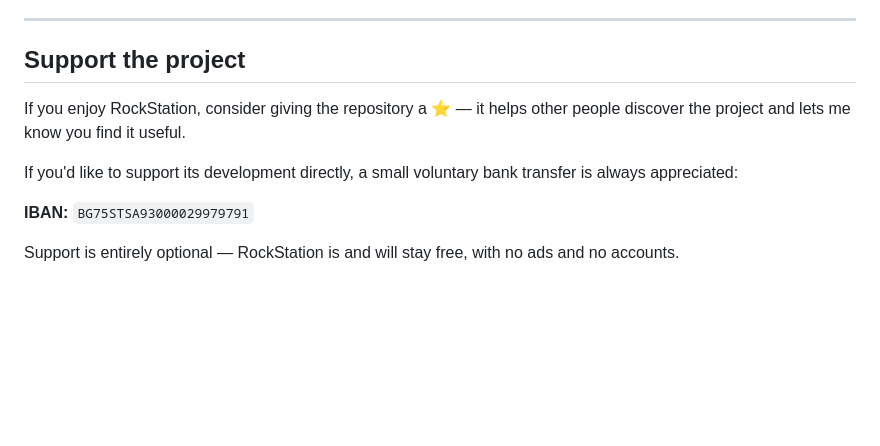
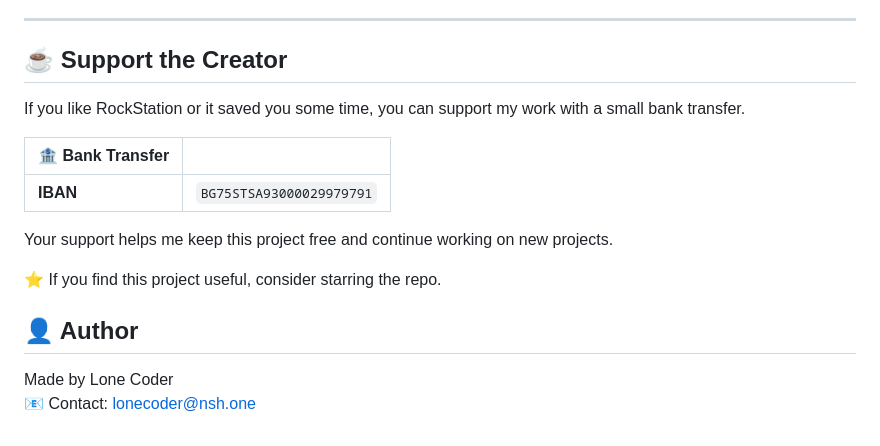
Before and after one commit to LoneCod3r/Rock_Station, a Markdown page: README.md, the part around the change. Drawn GitHub-style; blank space fills up the shorter version.

Commit message:
docs: update support and author sections

```diff
--- a/README.md
+++ b/README.md
@@ -103,12 +103,19 @@ Requires the [Firebase CLI](https://firebase.google.com/docs/cli), and either `f
 
 ---
 
-## Support the project
+## ☕ Support the Creator
 
-If you enjoy RockStation, consider giving the repository a ⭐ — it helps other people discover the project and lets me know you find it useful.
+If you like RockStation or it saved you some time, you can support my work with a small bank transfer.
 
-If you'd like to support its development directly, a small voluntary bank transfer is always appreciated:
+| **🏦 Bank Transfer** |                          |
+| -------------------- | ------------------------ |
+| **IBAN**             | `BG75STSA93000029979791` |
 
-**IBAN:** `BG75STSA93000029979791`
+Your support helps me keep this project free and continue working on new projects.
 
-Support is entirely optional — RockStation is and will stay free, with no ads and no accounts.
+⭐ If you find this project useful, consider starring the repo.
+
+## 👤 Author
+
+Made by Lone Coder<br>
+📧 Contact: [lonecoder@nsh.one](mailto:lonecoder@nsh.one)
```
